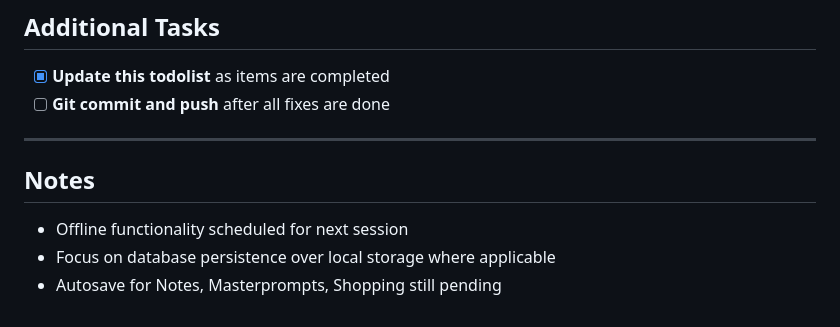
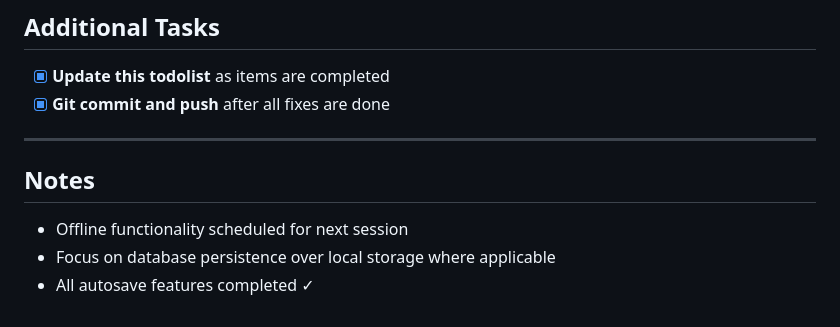
Before and after one commit to Zumgugger/Orbis, a Markdown page: docs/bugfixes_jan26.md, the part around the change. Rendered like a GitHub page.

Commit message:
Update bugfixes_jan26.md - all tasks complete

```diff
--- a/docs/bugfixes_jan26.md
+++ b/docs/bugfixes_jan26.md
@@ -83,7 +83,7 @@
 ## Additional Tasks
 
 - [x] **Update this todolist** as items are completed
-- [ ] **Git commit and push** after all fixes are done
+- [x] **Git commit and push** after all fixes are done
 
 ---
 
@@ -91,4 +91,4 @@
 
 - Offline functionality scheduled for next session
 - Focus on database persistence over local storage where applicable
-- Autosave for Notes, Masterprompts, Shopping still pending
+- All autosave features completed ✓
```
